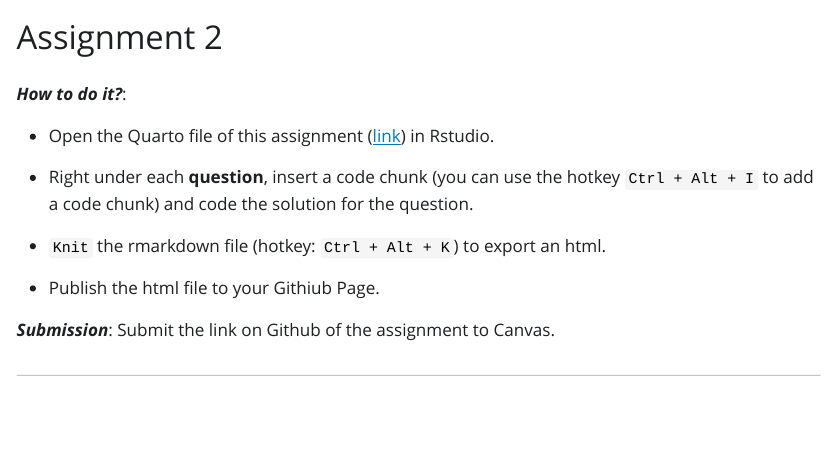
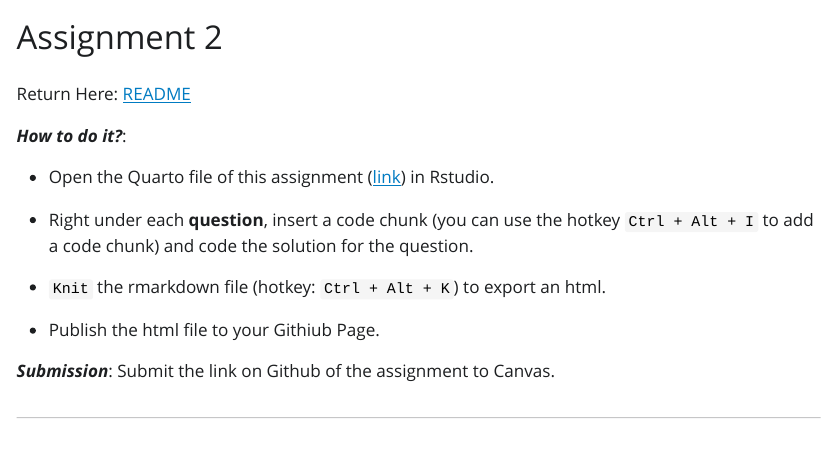
Before and after one commit to CarterDeslauriers/applied-stats-r, a Quarto document (assignment2q.qmd): the page in a window 1100 px wide, from its top. The pictures show the output file assignment2q.html that the author committed with the source, opened offline; Quarto's library style sheets are replaced by a plain one without menus.

Commit message:
Update the qmd so I can go back from the link to the html back to the readme

```diff
--- a/assignment2q.qmd
+++ b/assignment2q.qmd
@@ -3,6 +3,8 @@ title: "Assignment 2"
 format: html
 editor: visual
 ---
+
+Return Here: [README](./)
 
 ***How to do it?***:
 
```
Also changed, not shown: README.md, assignment2q.html.
